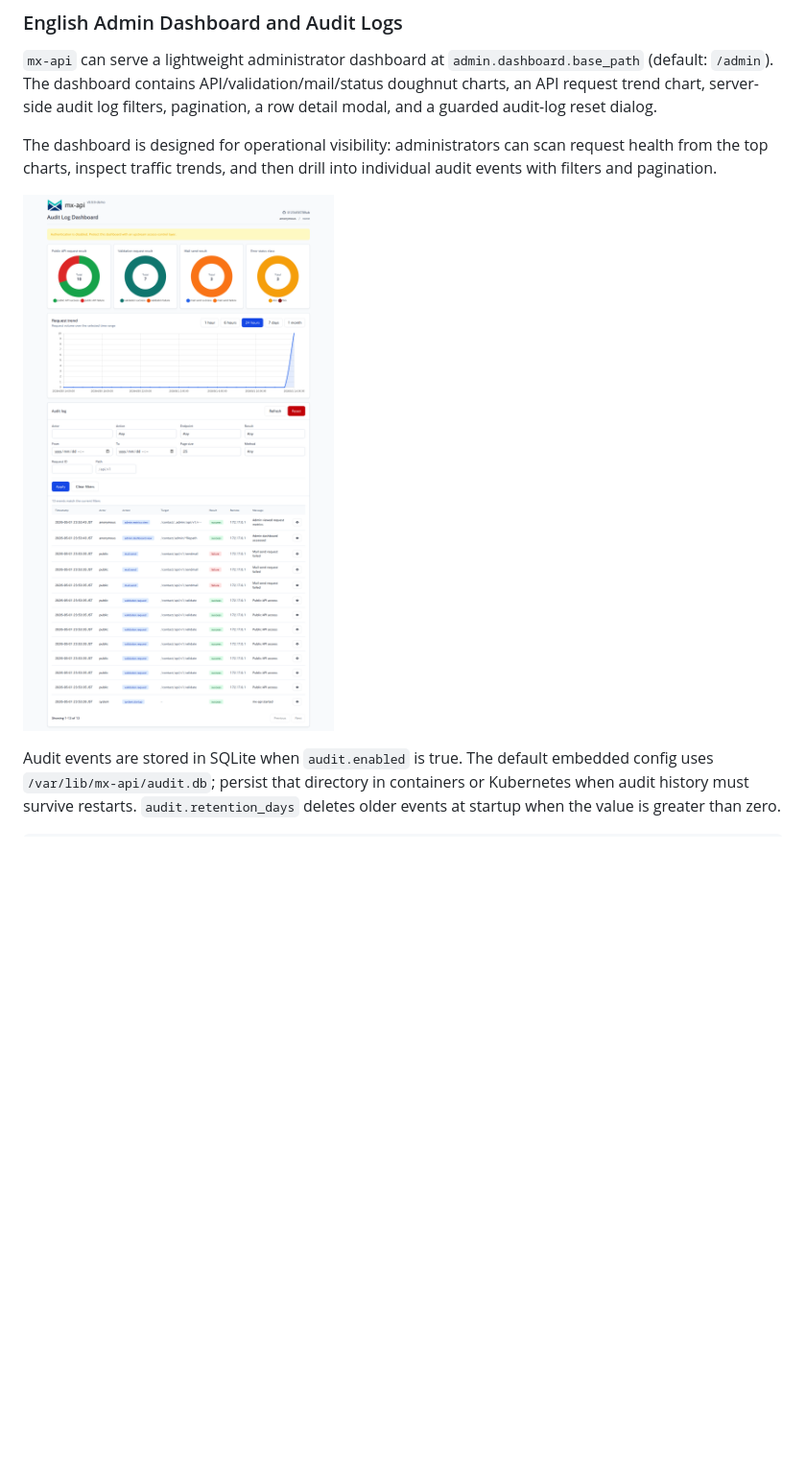
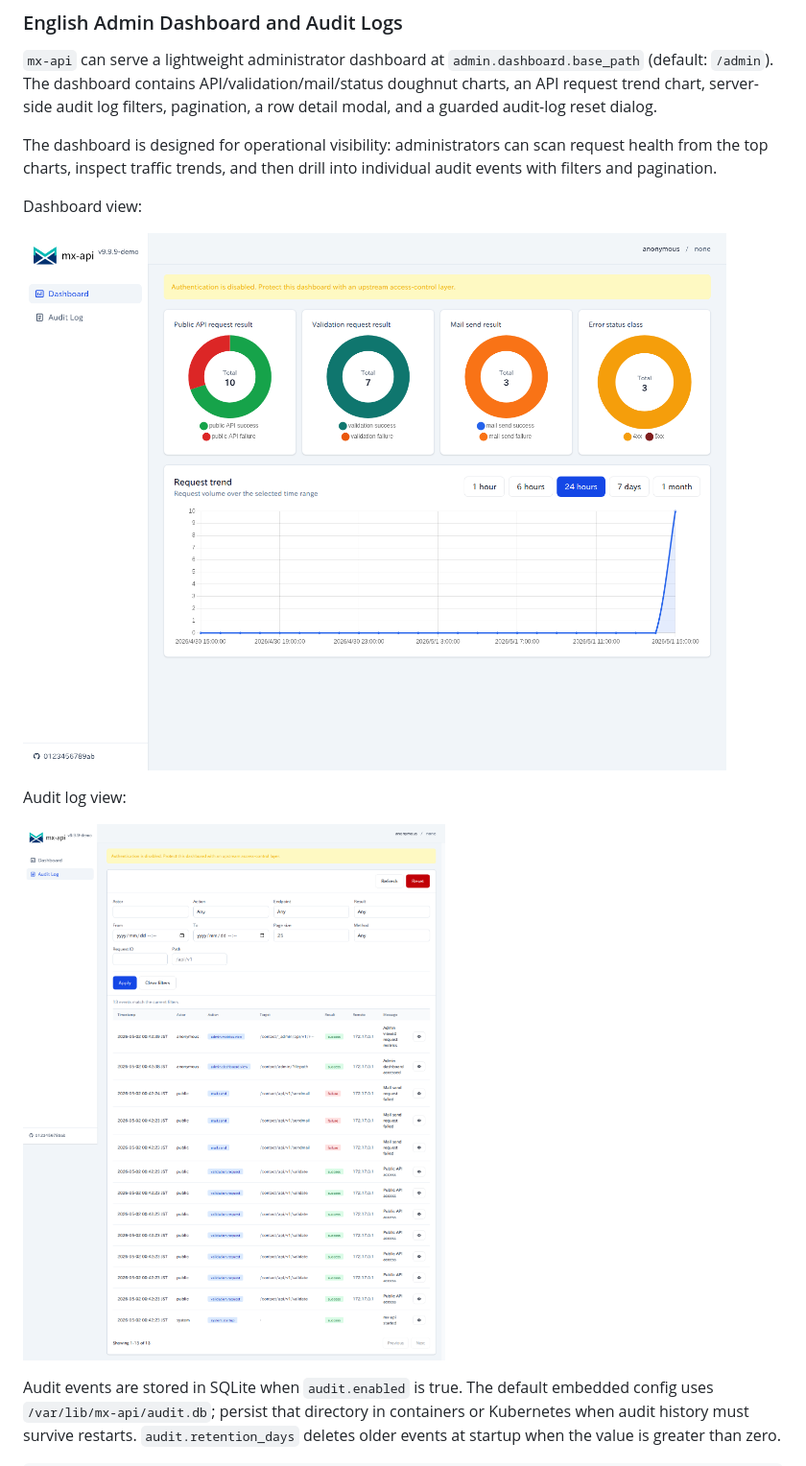
Before and after one commit to michibiki-io/mx-api-go, a Markdown page: README.md, the part around the change printed below. Shown: that part at 96% size. Rendered like a GitHub page; pictures changed too: docs/images/admin-audit-log.png (added), docs/images/admin-dashboard.png; blank space fills up the shorter version.

Commit message:
feat: Split admin dashboard into sidebar pages #20

```diff
--- a/README.md
+++ b/README.md
@@ -158,7 +158,13 @@ SMTP credentials are intentionally read only from `SMTP_CLIENT_USERNAME` and `SM
 
 The dashboard is designed for operational visibility: administrators can scan request health from the top charts, inspect traffic trends, and then drill into individual audit events with filters and pagination.
 
+Dashboard view:
+
 ![mx-api admin dashboard](docs/images/admin-dashboard.png)
+
+Audit log view:
+
+![mx-api admin audit log](docs/images/admin-audit-log.png)
 
 Audit events are stored in SQLite when `audit.enabled` is true. The default embedded config uses `/var/lib/mx-api/audit.db`; persist that directory in containers or Kubernetes when audit history must survive restarts. `audit.retention_days` deletes older events at startup when the value is greater than zero.
 
```
Also changed, not shown: other parts of README.md (+6 -0 lines), 1 other file.
